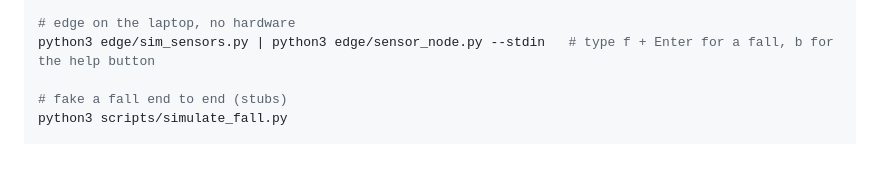
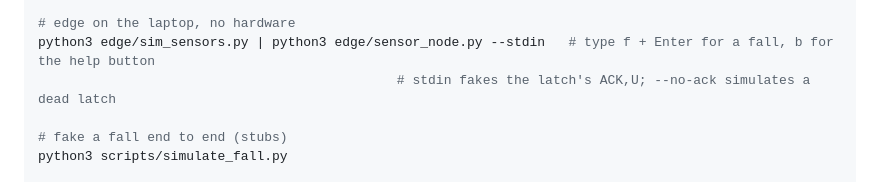
Before and after one commit to saksh12/firsthour, a Markdown page: AGENTS.md, the part around the change. Rendered like a GitHub page; blank space fills up the shorter version.

```diff
--- a/AGENTS.md
+++ b/AGENTS.md
@@ -263,6 +263,7 @@ python3 -m http.server 5173 -d dashboard
 
 # edge on the laptop, no hardware
 python3 edge/sim_sensors.py | python3 edge/sensor_node.py --stdin   # type f + Enter for a fall, b for the help button
+                                              # stdin fakes the latch's ACK,U; --no-ack simulates a dead latch
 
 # fake a fall end to end (stubs)
 python3 scripts/simulate_fall.py
```
Also changed, not shown: README.md (+19 -2 lines).
